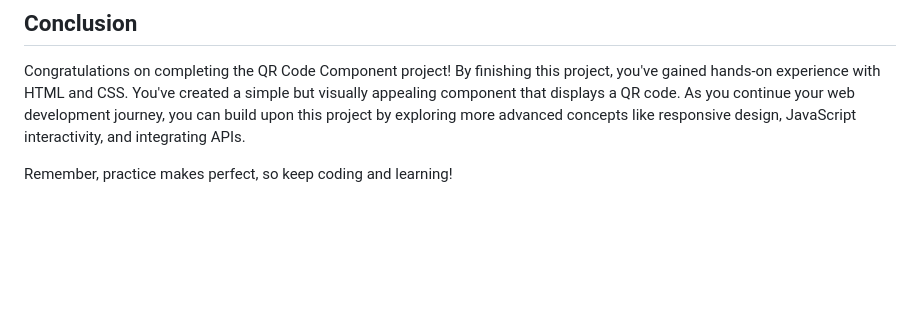
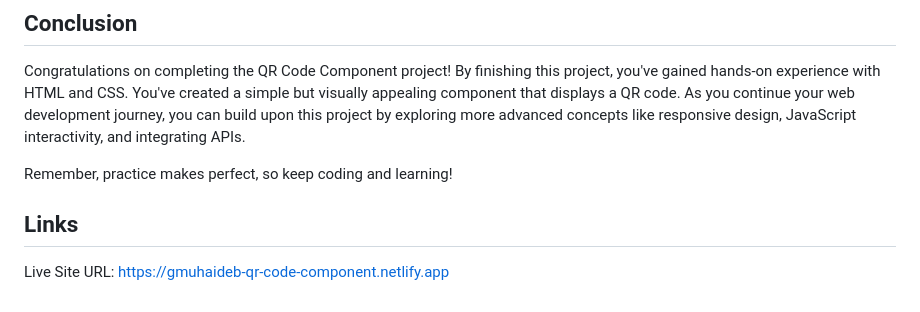
Before and after one commit to GMuhaideb/qr-code-component, a Markdown page: README.md, the part around the change. GitHub-like rendering; blank space fills up the shorter version.

```diff
--- a/README.md
+++ b/README.md
@@ -41,3 +41,6 @@ Your main goals in this project are:
 Congratulations on completing the QR Code Component project! By finishing this project, you've gained hands-on experience with HTML and CSS. You've created a simple but visually appealing component that displays a QR code. As you continue your web development journey, you can build upon this project by exploring more advanced concepts like responsive design, JavaScript interactivity, and integrating APIs.
 
 Remember, practice makes perfect, so keep coding and learning!
+
+## Links
+Live Site URL: https://gmuhaideb-qr-code-component.netlify.app
```
